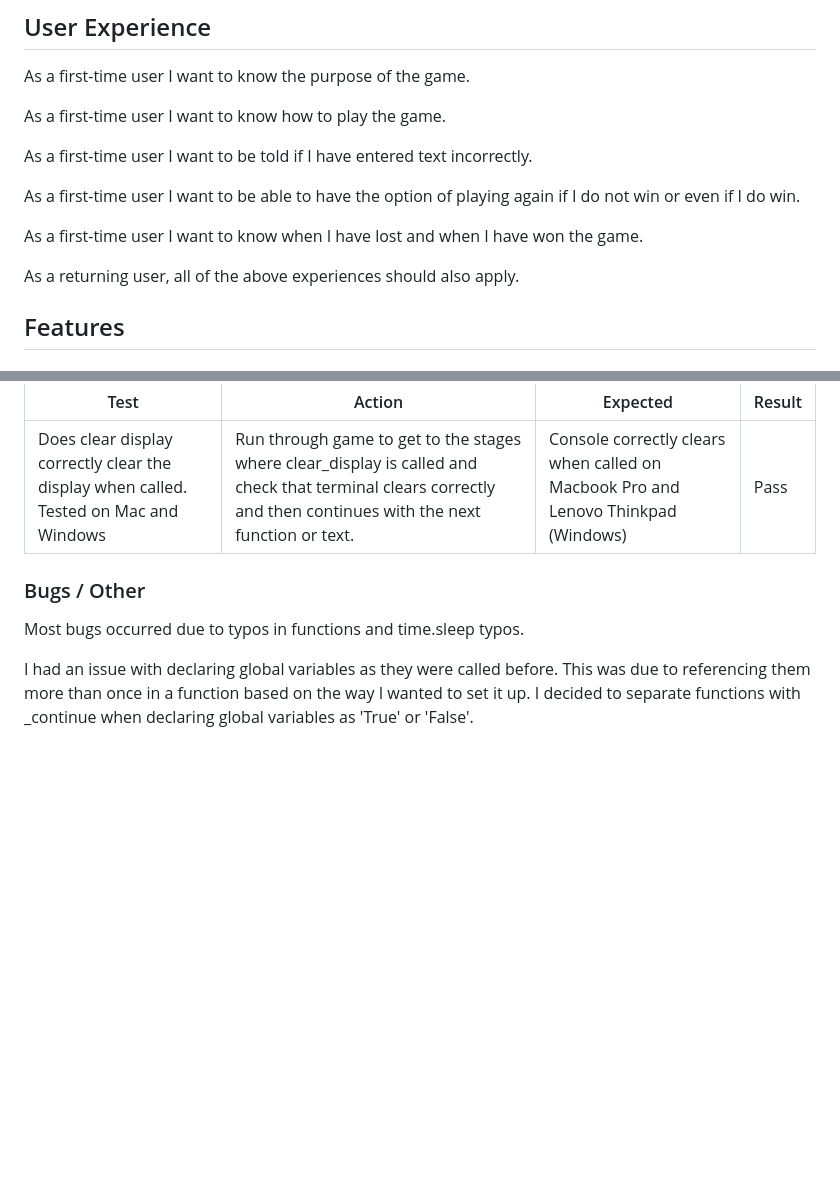
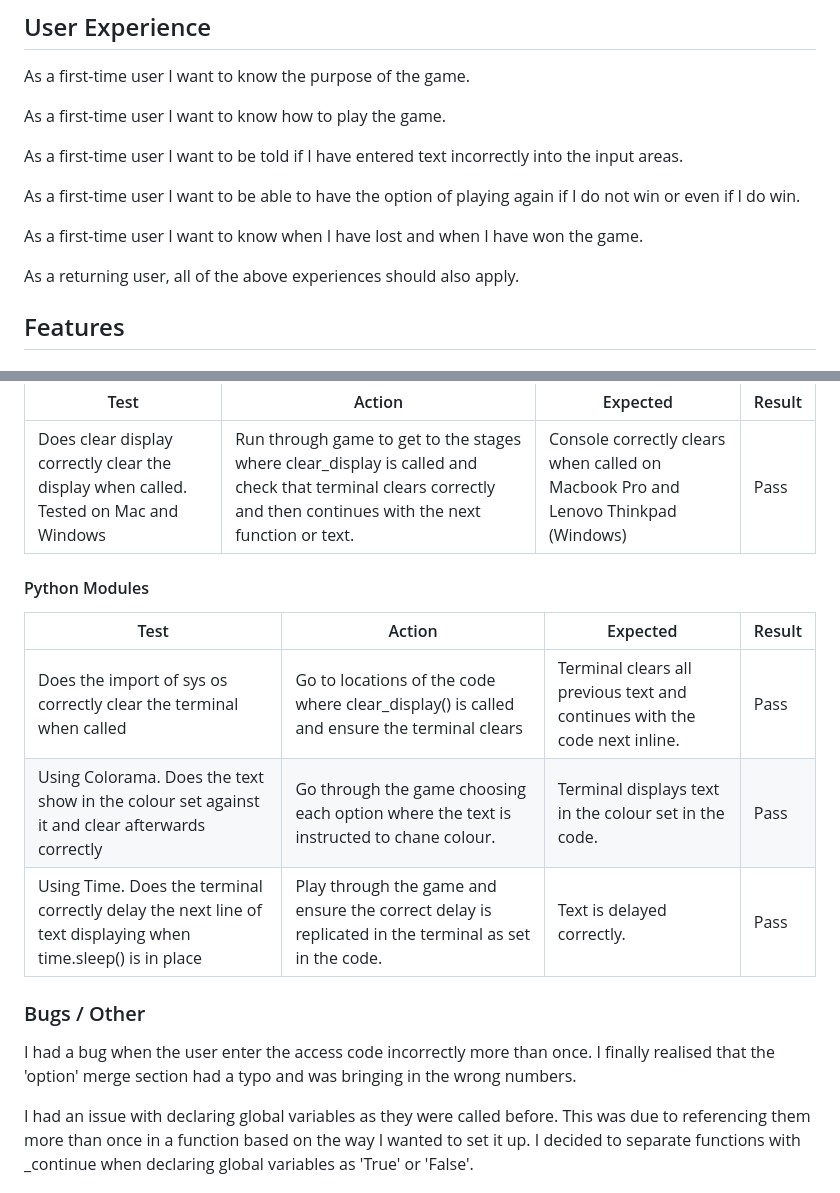
Before and after one commit to philtipping31/Adventure-Game, a Markdown page: README.md, 2 parts joined by grey strips. Rendered like a GitHub page; blank space fills up the shorter version.

Commit message:
Add python technologies testing to read me

```diff
--- a/README.md
+++ b/README.md
@@ -25,13 +25,14 @@ As a first-time user I want to know the purpose of the game.
 
 As a first-time user I want to know how to play the game.
 
-As a first-time user I want to be told if I have entered text incorrectly.
+As a first-time user I want to be told if I have entered text incorrectly into the input areas.
 
 As a first-time user I want to be able to have the option of playing again if I do not win or even if I do win.
 
 As a first-time user I want to know when I have lost and when I have won the game.
 
 As a returning user, all of the above experiences should also apply.
+
 
 ## Features
 
@@ -330,9 +331,19 @@ The below flow chart was used as a reference to ensure each function performed t
 
 
 
+#### Python Modules
+
+ | Test                                                                                                         | Action                                                                                               | Expected                                                                   | Result |
+| ------------------------------------------------------------------------------------------------------------ | ---------------------------------------------------------------------------------------------------- | -------------------------------------------------------------------------- | ------ |
+| Does the import of sys os correctly clear the terminal when called                                           | Go to locations of the code where clear_display() is called and ensure the terminal clears           | Terminal clears all previous text and continues with the code next inline. | Pass   |
+| Using Colorama. Does the text show in the colour set against it and clear afterwards correctly               | Go through the game choosing each option where the text is instructed to chane colour.               | Terminal displays text in the colour set in the code.                      | Pass   |
+| Using Time. Does the terminal correctly delay the next line of text displaying when time.sleep() is in place | Play through the game and ensure the correct delay is replicated in the terminal as set in the code. | Text is delayed correctly.                                                 | Pass   |
+
+
+
 ### Bugs / Other
 
-Most bugs occurred due to typos in functions and time.sleep typos.
+I had a bug when the user enter the access code incorrectly more than once. I finally realised that the 'option' merge section had a typo and was bringing in the wrong numbers.
 
 I had an issue with declaring global variables as they were called before. This was due to referencing them more than once in a function based on the way I wanted to set it up. I decided to separate functions with _continue when declaring global variables as 'True' or 'False'.
 
```
